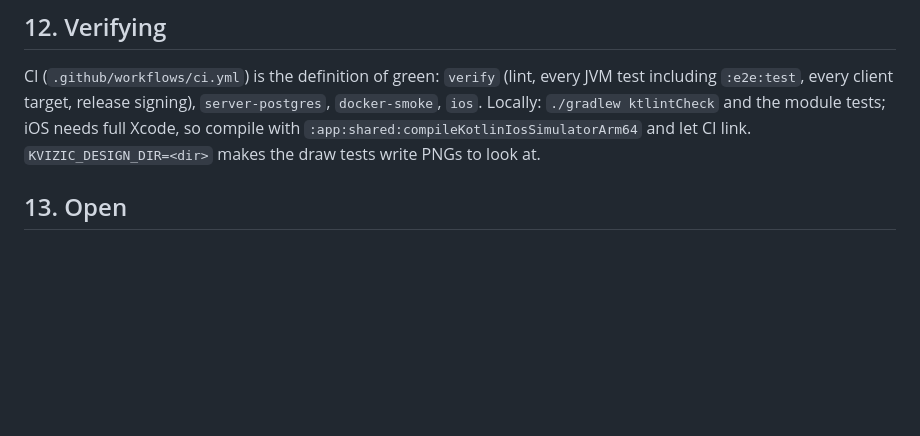
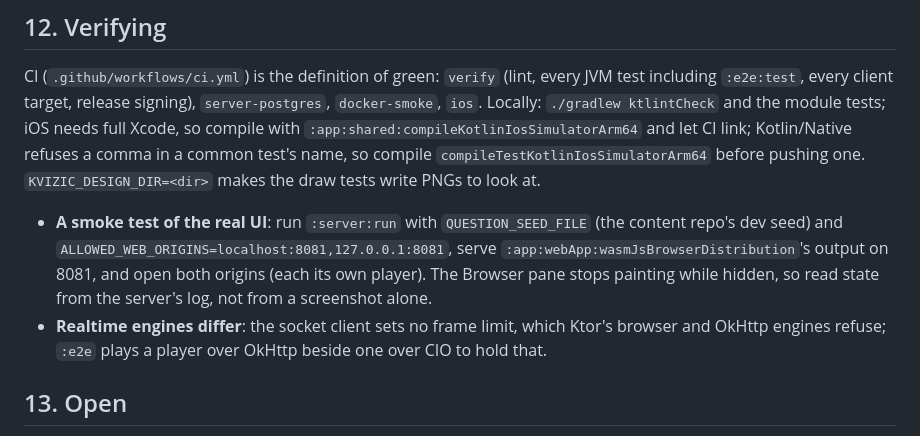
Before and after one commit to niktok1/kvizic, a Markdown page: CLAUDE.md, the part around the change. Rendered like a GitHub page; blank space fills up the shorter version.

Commit message:
docs: how to smoke-test the real UI, and the engines' differences
Co-Authored-By: Claude Opus 5.5 <noreply@anthropic.com>

```diff
--- a/CLAUDE.md
+++ b/CLAUDE.md
@@ -142,8 +142,15 @@ Play Games Services v2. **No Material**: the design system draws everything.
 CI (`.github/workflows/ci.yml`) is the definition of green: `verify` (lint, every JVM test including
 `:e2e:test`, every client target, release signing), `server-postgres`, `docker-smoke`, `ios`. Locally:
 `./gradlew ktlintCheck` and the module tests; iOS needs full Xcode, so compile with
-`:app:shared:compileKotlinIosSimulatorArm64` and let CI link. `KVIZIC_DESIGN_DIR=<dir>` makes the draw tests
-write PNGs to look at.
+`:app:shared:compileKotlinIosSimulatorArm64` and let CI link; Kotlin/Native refuses a comma in a common
+test's name, so compile `compileTestKotlinIosSimulatorArm64` before pushing one. `KVIZIC_DESIGN_DIR=<dir>`
+makes the draw tests write PNGs to look at.
+- **A smoke test of the real UI**: run `:server:run` with `QUESTION_SEED_FILE` (the content repo's dev seed)
+  and `ALLOWED_WEB_ORIGINS=localhost:8081,127.0.0.1:8081`, serve `:app:webApp:wasmJsBrowserDistribution`'s
+  output on 8081, and open both origins (each its own player). The Browser pane stops painting while hidden,
+  so read state from the server's log, not from a screenshot alone.
+- **Realtime engines differ**: the socket client sets no frame limit, which Ktor's browser and OkHttp engines
+  refuse; `:e2e` plays a player over OkHttp beside one over CIO to hold that.
 
 ## 13. Open
 
```
